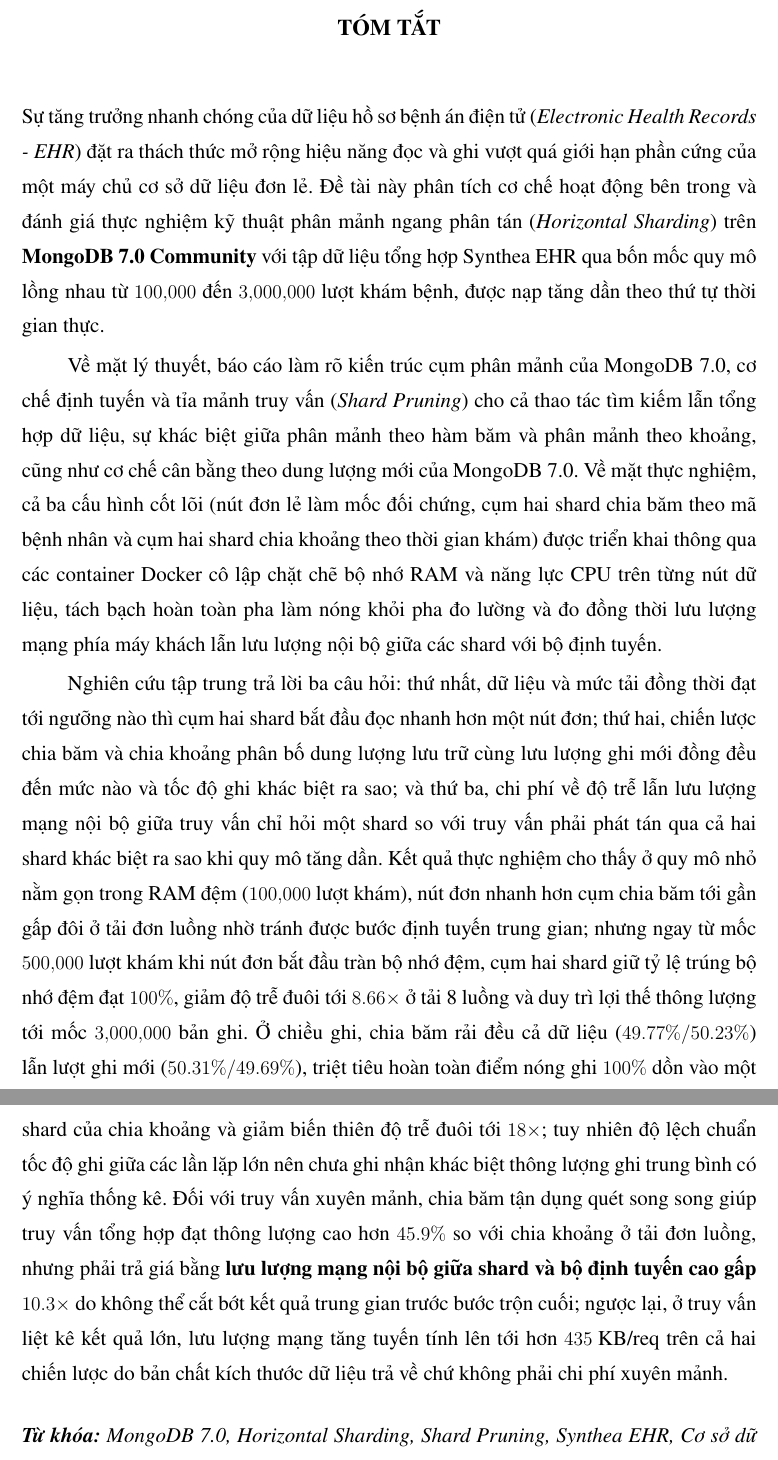
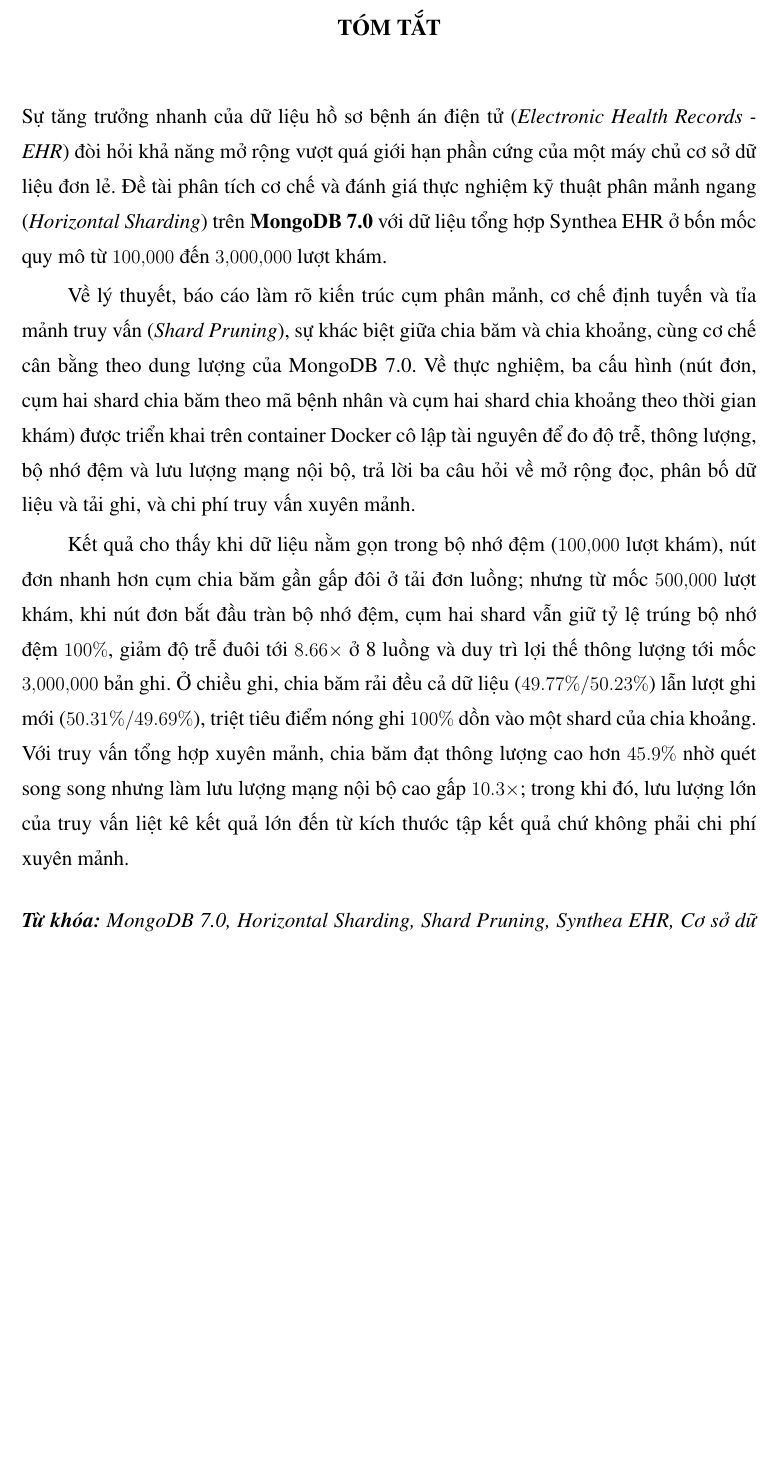
Before and after one commit to DatHoang-git/DBMS-distributed-method-benchmarking, a LaTeX book (report/main.tex, which reads report/cover/tom-tat.tex): two parts of pages 4 and 5 of 51 before the commit and part of page 4 of 50 after it, the two joined at a grey line, cut so that both start at the same text, the shorter picture padded with empty space. Compiled offline with pdfLaTeX.

Commit message:
docs: update page numbering and abstract

```diff
--- a/report/cover/tom-tat.tex
+++ b/report/cover/tom-tat.tex
@@ -4,11 +4,11 @@
 \chapter*{Tóm tắt}
 
 \noindent
-Sự tăng trưởng nhanh chóng của dữ liệu hồ sơ bệnh án điện tử (\textit{Electronic Health Records - EHR}) đặt ra thách thức mở rộng hiệu năng đọc và ghi vượt quá giới hạn phần cứng của một máy chủ cơ sở dữ liệu đơn lẻ. Đề tài này phân tích cơ chế hoạt động bên trong và đánh giá thực nghiệm kỹ thuật phân mảnh ngang phân tán (\textit{Horizontal Sharding}) trên \textbf{MongoDB 7.0 Community} với tập dữ liệu tổng hợp Synthea EHR qua bốn mốc quy mô lồng nhau từ $100{,}000$ đến $3{,}000{,}000$ lượt khám bệnh, được nạp tăng dần theo thứ tự thời gian thực.
+Sự tăng trưởng nhanh của dữ liệu hồ sơ bệnh án điện tử (\textit{Electronic Health Records - EHR}) đòi hỏi khả năng mở rộng vượt quá giới hạn phần cứng của một máy chủ cơ sở dữ liệu đơn lẻ. Đề tài phân tích cơ chế và đánh giá thực nghiệm kỹ thuật phân mảnh ngang (\textit{Horizontal Sharding}) trên \textbf{MongoDB 7.0} với dữ liệu tổng hợp Synthea EHR ở bốn mốc quy mô từ $100{,}000$ đến $3{,}000{,}000$ lượt khám.
 
-Về mặt lý thuyết, báo cáo làm rõ kiến trúc cụm phân mảnh của MongoDB 7.0, cơ chế định tuyến và tỉa mảnh truy vấn (\textit{Shard Pruning}) cho cả thao tác tìm kiếm lẫn tổng hợp dữ liệu, sự khác biệt giữa phân mảnh theo hàm băm và phân mảnh theo khoảng, cũng như cơ chế cân bằng theo dung lượng mới của MongoDB 7.0. Về mặt thực nghiệm, cả ba cấu hình cốt lõi (nút đơn lẻ làm mốc đối chứng, cụm hai shard chia băm theo mã bệnh nhân và cụm hai shard chia khoảng theo thời gian khám) được triển khai thông qua các container Docker cô lập chặt chẽ bộ nhớ RAM và năng lực CPU trên từng nút dữ liệu, tách bạch hoàn toàn pha làm nóng khỏi pha đo lường và đo đồng thời lưu lượng mạng phía máy khách lẫn lưu lượng nội bộ giữa các shard với bộ định tuyến.
+Về lý thuyết, báo cáo làm rõ kiến trúc cụm phân mảnh, cơ chế định tuyến và tỉa mảnh truy vấn (\textit{Shard Pruning}), sự khác biệt giữa chia băm và chia khoảng, cùng cơ chế cân bằng theo dung lượng của MongoDB 7.0. Về thực nghiệm, ba cấu hình (nút đơn, cụm hai shard chia băm theo mã bệnh nhân và cụm hai shard chia khoảng theo thời gian khám) được triển khai trên container Docker cô lập tài nguyên để đo độ trễ, thông lượng, bộ nhớ đệm và lưu lượng mạng nội bộ, trả lời ba câu hỏi về mở rộng đọc, phân bố dữ liệu và tải ghi, và chi phí truy vấn xuyên mảnh.
 
-Nghiên cứu tập trung trả lời ba câu hỏi: thứ nhất, dữ liệu và mức tải đồng thời đạt tới ngưỡng nào thì cụm hai shard bắt đầu đọc nhanh hơn một nút đơn; thứ hai, chiến lược chia băm và chia khoảng phân bố dung lượng lưu trữ cùng lưu lượng ghi mới đồng đều đến mức nào và tốc độ ghi khác biệt ra sao; và thứ ba, chi phí về độ trễ lẫn lưu lượng mạng nội bộ giữa truy vấn chỉ hỏi một shard so với truy vấn phải phát tán qua cả hai shard khác biệt ra sao khi quy mô tăng dần. Kết quả thực nghiệm cho thấy ở quy mô nhỏ nằm gọn trong RAM đệm ($100{,}000$ lượt khám), nút đơn nhanh hơn cụm chia băm tới gần gấp đôi ở tải đơn luồng nhờ tránh được bước định tuyến trung gian; nhưng ngay từ mốc $500{,}000$ lượt khám khi nút đơn bắt đầu tràn bộ nhớ đệm, cụm hai shard giữ tỷ lệ trúng bộ nhớ đệm đạt $100\%$, giảm độ trễ đuôi tới $8.66\times$ ở tải 8 luồng và duy trì lợi thế thông lượng tới mốc $3{,}000{,}000$ bản ghi. Ở chiều ghi, chia băm rải đều cả dữ liệu ($49.77\% / 50.23\%$) lẫn lượt ghi mới ($50.31\% / 49.69\%$), triệt tiêu hoàn toàn điểm nóng ghi $100\%$ dồn vào một shard của chia khoảng và giảm biến thiên độ trễ đuôi tới $18\times$; tuy nhiên độ lệch chuẩn tốc độ ghi giữa các lần lặp lớn nên chưa ghi nhận khác biệt thông lượng ghi trung bình có ý nghĩa thống kê. Đối với truy vấn xuyên mảnh, chia băm tận dụng quét song song giúp truy vấn tổng hợp đạt thông lượng cao hơn $45.9\%$ so với chia khoảng ở tải đơn luồng, nhưng phải trả giá bằng \textbf{lưu lượng mạng nội bộ giữa shard và bộ định tuyến cao gấp $10.3\times$} do không thể cắt bớt kết quả trung gian trước bước trộn cuối; ngược lại, ở truy vấn liệt kê kết quả lớn, lưu lượng mạng tăng tuyến tính lên tới hơn $435\text{ KB/req}$ trên cả hai chiến lược do bản chất kích thước dữ liệu trả về chứ không phải chi phí xuyên mảnh.
+Kết quả cho thấy khi dữ liệu nằm gọn trong bộ nhớ đệm ($100{,}000$ lượt khám), nút đơn nhanh hơn cụm chia băm gần gấp đôi ở tải đơn luồng; nhưng từ mốc $500{,}000$ lượt khám, khi nút đơn bắt đầu tràn bộ nhớ đệm, cụm hai shard vẫn giữ tỷ lệ trúng bộ nhớ đệm $100\%$, giảm độ trễ đuôi tới $8.66\times$ ở 8 luồng và duy trì lợi thế thông lượng tới mốc $3{,}000{,}000$ bản ghi. Ở chiều ghi, chia băm rải đều cả dữ liệu ($49.77\%/50.23\%$) lẫn lượt ghi mới ($50.31\%/49.69\%$), triệt tiêu điểm nóng ghi $100\%$ dồn vào một shard của chia khoảng. Với truy vấn tổng hợp xuyên mảnh, chia băm đạt thông lượng cao hơn $45.9\%$ nhờ quét song song nhưng làm lưu lượng mạng nội bộ cao gấp $10.3\times$; trong khi đó, lưu lượng lớn của truy vấn liệt kê kết quả lớn đến từ kích thước tập kết quả chứ không phải chi phí xuyên mảnh.
 
 \vspace{0.5cm}
 \noindent\textit{\textbf{Từ khóa:}} \textit{MongoDB 7.0, Horizontal Sharding, Shard Pruning, Synthea EHR, Cơ sở dữ liệu phân tán, Đánh giá hiệu năng.}
```
Also changed, not shown: report/main.tex (+3 -4 lines), report/main.pdf.
